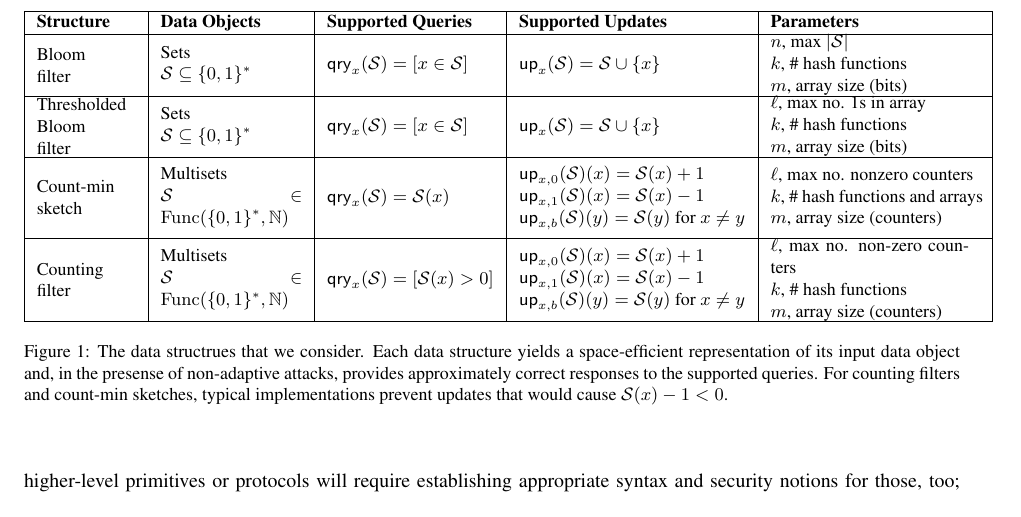
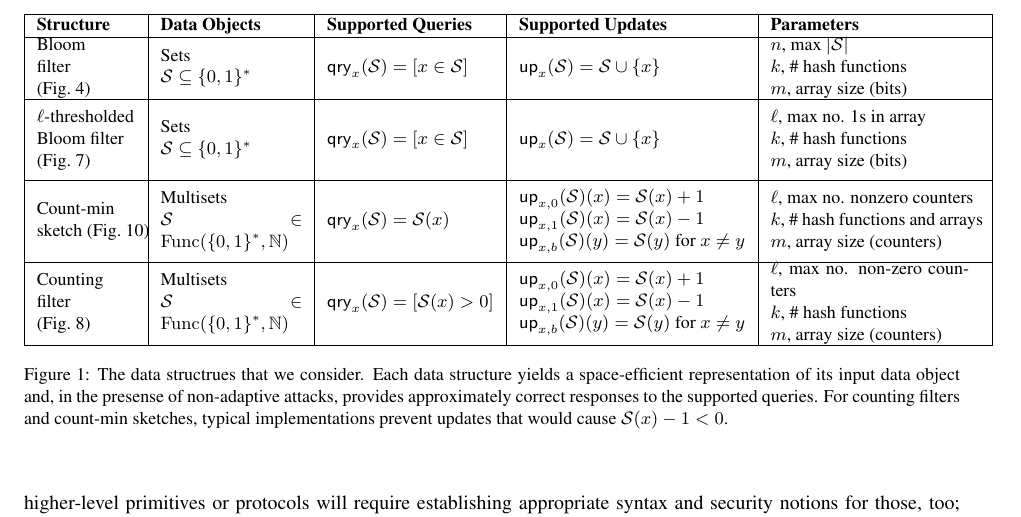
Before and after one commit to dmclayton/Mutable-Data-Structures, a LaTeX document (mutable.tex, which reads intro.tex): part of page 5 of 27, cut so that both start at the same text. Compiled offline with pdfLaTeX.

Commit message:
adding references to Fig 1

```diff
--- a/intro.tex
+++ b/intro.tex
@@ -167,25 +167,25 @@ error bound comparable to the count min-sketch bound.
   \begin{tabular}{ |p{1.75cm} | p{2.5cm} | p{2.95cm} | p{4cm} | p{3.7cm}|}
     \hline
     {\bf Structure} & {\bf Data Objects} & {\bf Supported Queries} & {\bf Supported Updates} & {\bf Parameters} \\ \hline
-    \parbox[c]{1.5cm}{Bloom\\ filter}
+    \parbox[c]{1.5cm}{Bloom\\ filter (Fig.~\ref{fig:bf-def})}
           & \parbox[c][6ex]{2cm}{Sets\\$\col\subseteq \bits^*$} %, or\\ $\col \in \Func(\bits^*,\{0,1\})$}
           & $\qry_x(\col) = [x \in \col]$
           &  $\up_x(\col) = \col \cup \{x\}$
           & \parbox[c]{4cm}{$n$, max $|\col|$\\$k$, \# hash functions\\$m$, array size (bits)}
           \\\hline
-    \parbox[c]{1.5cm}{Thresholded Bloom\\ filter}
-          & \parbox[c][6ex]{2cm}{Sets\\$\col\subseteq \bits^*$} %, or\\ $\col \in \Func(\bits^*,\{0,1\})$}
+     \parbox[c]{2cm}{$\ell$-thresholded\\ Bloom filter\\ (Fig.~\ref{fig:bft-def})}
+          & \parbox[c]{2.5cm}{Sets\\ $\col \subseteq \bits^*$}
           & $\qry_x(\col) = [x \in \col]$
-          &  $\up_x(\col) = \col \cup \{x\}$
-          & \parbox[c]{4cm}{$\ell$, max no. 1s in array\\$k$, \# hash functions\\$m$, array size (bits)}
-          \\\hline
-     \parbox[c]{2cm}{Count-min\\ sketch}
+          & \parbox[c][10ex]{4cm}{$\up_x(\col) = \col \cup \{x\}$}
+          & \parbox[c]{3.75cm}{$\ell$, max no. 1s in array\\$k$, \# hash functions\\$m$, array size (bits)}
+          \\ \hline
+     \parbox[c]{2cm}{Count-min\\ sketch (Fig.~\ref{fig:cms-def})}
           & \parbox[c]{2.5cm}{Multisets\\ $\col \in \Func(\bits^*,\N)$}
           & $\qry_x(\col) = \col(x)$
           & \parbox[c][10ex]{4cm}{$\up_{x,0}(\col)(x) = \col(x)+1$ \\ $\up_{x,1}(\col)(x) = \col(x)-1$ \\ $\up_{x,b}(\col)(y) = \col(y)$ for $x \neq y$}
           & \parbox[c]{3.75cm}{$\ell$, max no. nonzero counters\\$k$, \# hash functions and arrays\\$m$, array size (counters)}
           \\ \hline
-    \parbox[c]{1.5cm}{Counting\\ filter}
+    \parbox[c]{1.5cm}{Counting\\ filter (Fig.~\ref{fig:cbf-def})}
           & \parbox[c]{2.5cm}{Multisets\\ $\col \in \Func(\bits^*,\N)$}
           & $\qry_x(\col) = [\col(x) > 0]$
           & \parbox[c][10ex]{4cm}{$\up_{x,0}(\col)(x) = \col(x)+1$ \\ $\up_{x,1}(\col)(x) = \col(x)-1$ \\ $\up_{x,b}(\col)(y) = \col(y)$ for $x \neq y$}
```
